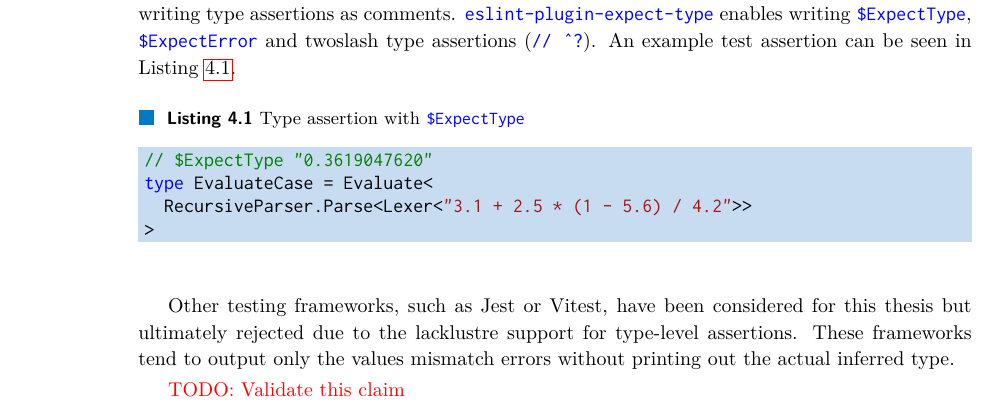
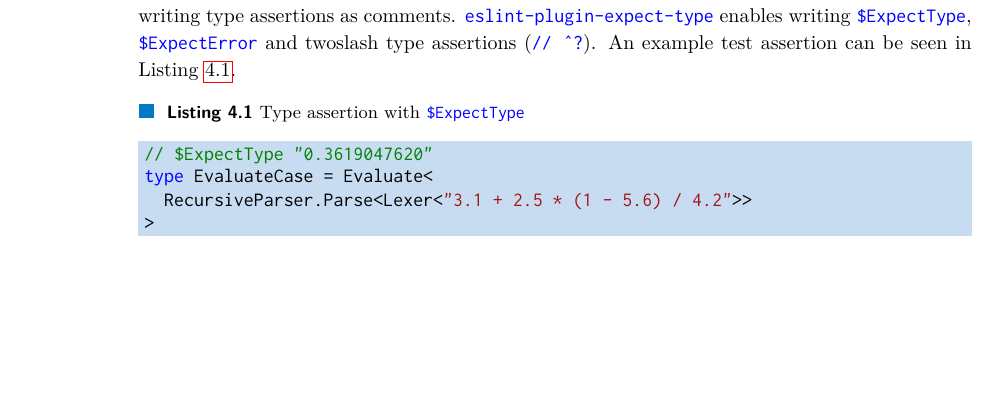
Before and after one commit to dqbd/ts-math-evaluate, a LaTeX thesis (thesis/ctufit-thesis.tex, which reads thesis/text/testing/1_testing_and_development.tex): part of page 62 of 79, cut so that both start at the same text, the shorter picture padded with empty space. Compiled offline with pdfLaTeX.

Commit message:
Remove unclear Vitest note

```diff
--- a/thesis/text/testing/1_testing_and_development.tex
+++ b/thesis/text/testing/1_testing_and_development.tex
@@ -41,7 +41,3 @@ type EvaluateCase = Evaluate<
 >
 \end{minted}
 \end{listing}
-
-Other testing frameworks, such as Jest or Vitest, have been considered for this thesis but ultimately rejected due to the lacklustre support for type-level assertions. These frameworks tend to output only the values mismatch errors without printing out the actual inferred type.
-
-\todo{Validate this claim}
```
Also changed, not shown: thesis/ctufit-thesis.gls (added), thesis/ctufit-thesis.pdf, 4 other files.
